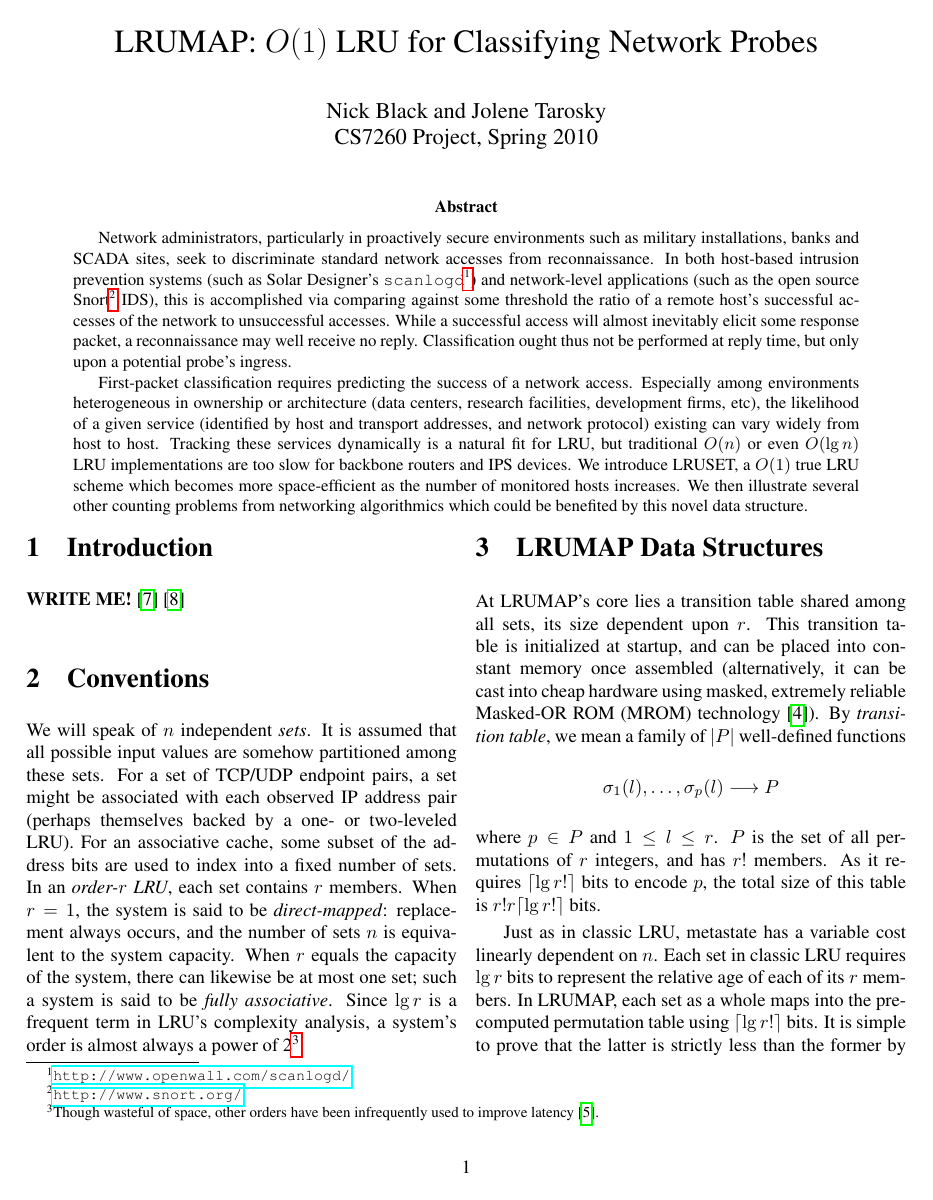
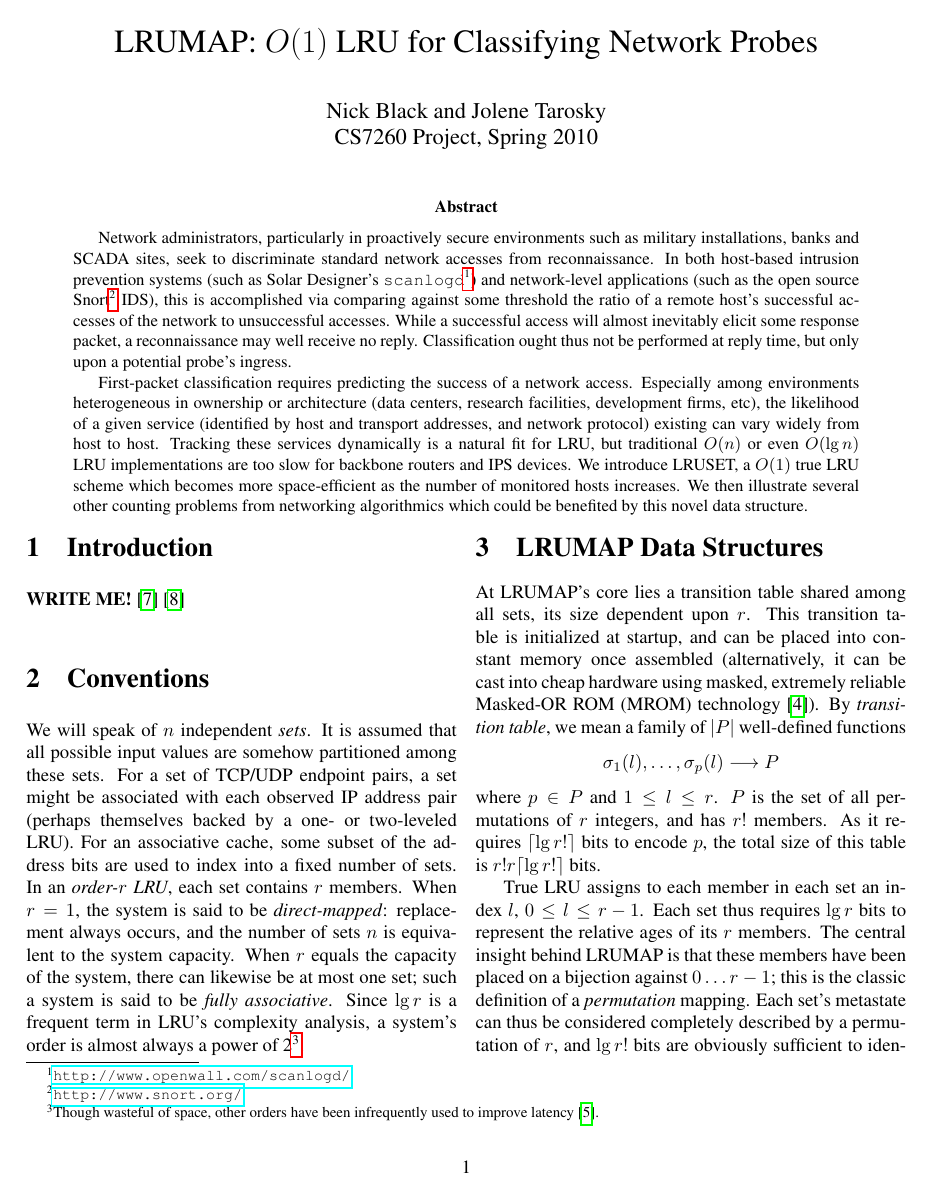
Before and after one commit to dankamongmen/wdp, a LaTeX paper (cs7260-project/cs7260final.tex): page 1 of 3. Compiled offline with pdfLaTeX.

Commit message:
more info

```diff
--- a/cs7260-project/cs7260final.tex
+++ b/cs7260-project/cs7260final.tex
@@ -95,8 +95,10 @@ well-defined functions \begin{equation*}
 permutations of $r$ integers, and has $r!$ members. As it requires $\lceil\lg{r!}\rceil$
 bits to encode $p$, the total size of this table is $r!r\lceil\lg{r!}\rceil$ bits.
 
-Just as in classic LRU, metastate has a variable cost linearly dependent on $n$.
-Each set in classic LRU requires $\lg{r}$ bits to represent the relative age
-of each of its $r$ members. In LRUMAP, each set as a whole maps into the
-precomputed permutation table using $\lceil\lg{r!}\rceil$ bits. It is simple to prove that
-the latter is strictly less than the former by properties of logarithms:
+True LRU assigns to each member in each set an index $l$, $0\le{l}\le{r-1}$.
+Each set thus requires $\lg{r}$ bits to represent the relative ages of its $r$
+members. The central insight behind LRUMAP is that these members have been
+placed on a bijection against $0\dotsc{r-1}$; this is the classic definition of
+a \textit{permutation} mapping. Each set's metastate can thus be considered
+completely described by a permutation of $r$, and $\lg{r!}$ bits are obviously
+sufficient to identify a set's LRU state. Just as in classic LRU, metastate has
@@ -103,7 +109,8 @@ the latter is strictly less than the former by properties of logarithms:
 \begin{align*}
 \lg{ab} &= \lg{a} + \lg{b} \\
 \lg{r!} &= \lg{(1*2*\dotsb*r-1*r)} \\
-\lg{r!} &= \sum_{i=1}^{r}{\lg{i}} \le \sum_{i=1}^{r}{\lg{r}}
+\lg{r!} &= \sum_{i=1}^{r}{\lg{i}} \\
+&= \sum_{i=1}^{r}{\lg{i}} \le \sum_{i=1}^{r}{\lg{r}}
 \end{align*}
 \section{LRUMAP Algorithms}
 \textbf{WRITE ME!}
```
Also changed, not shown: cs7260-project/cs7260final.tex (4 more changed lines).
